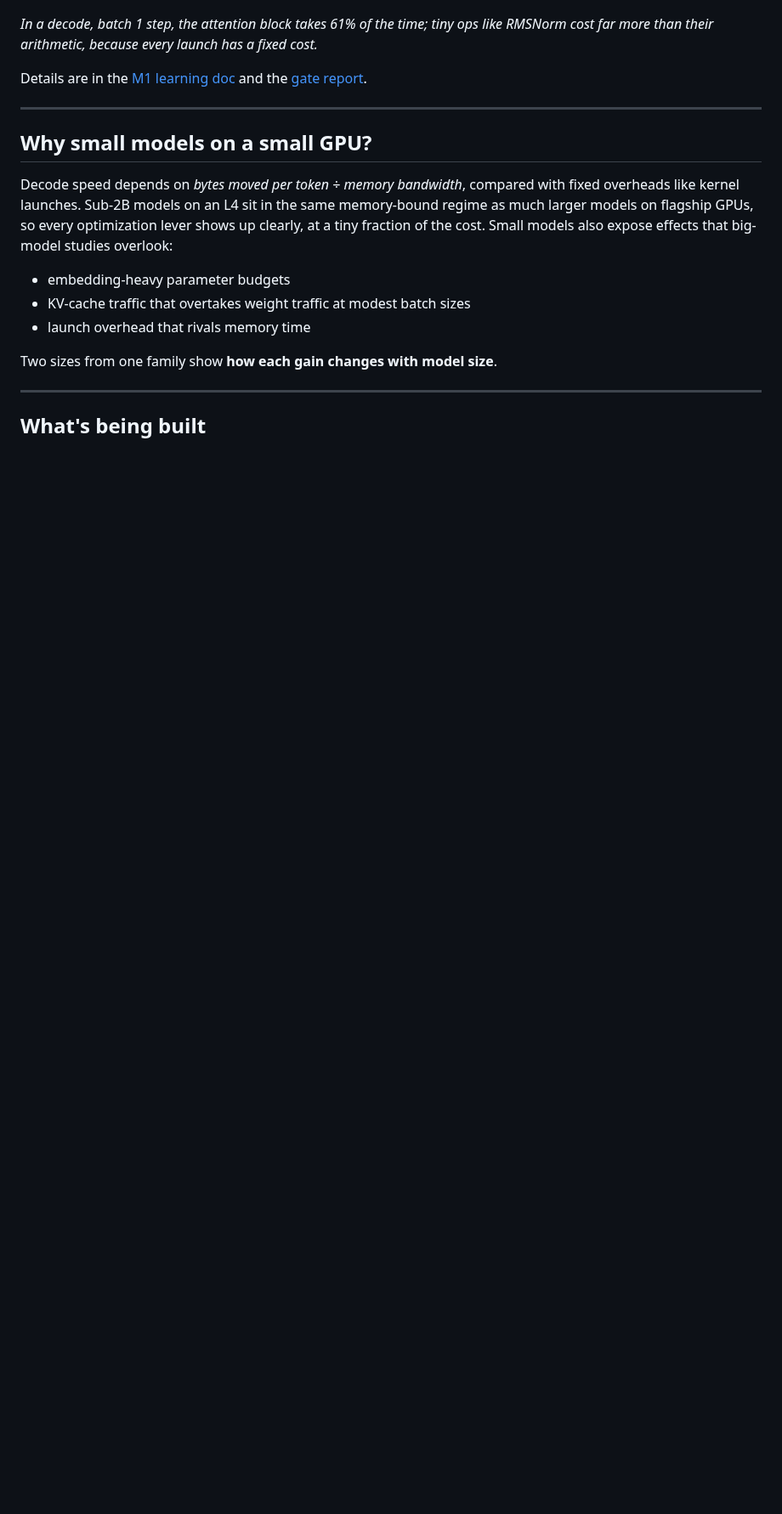
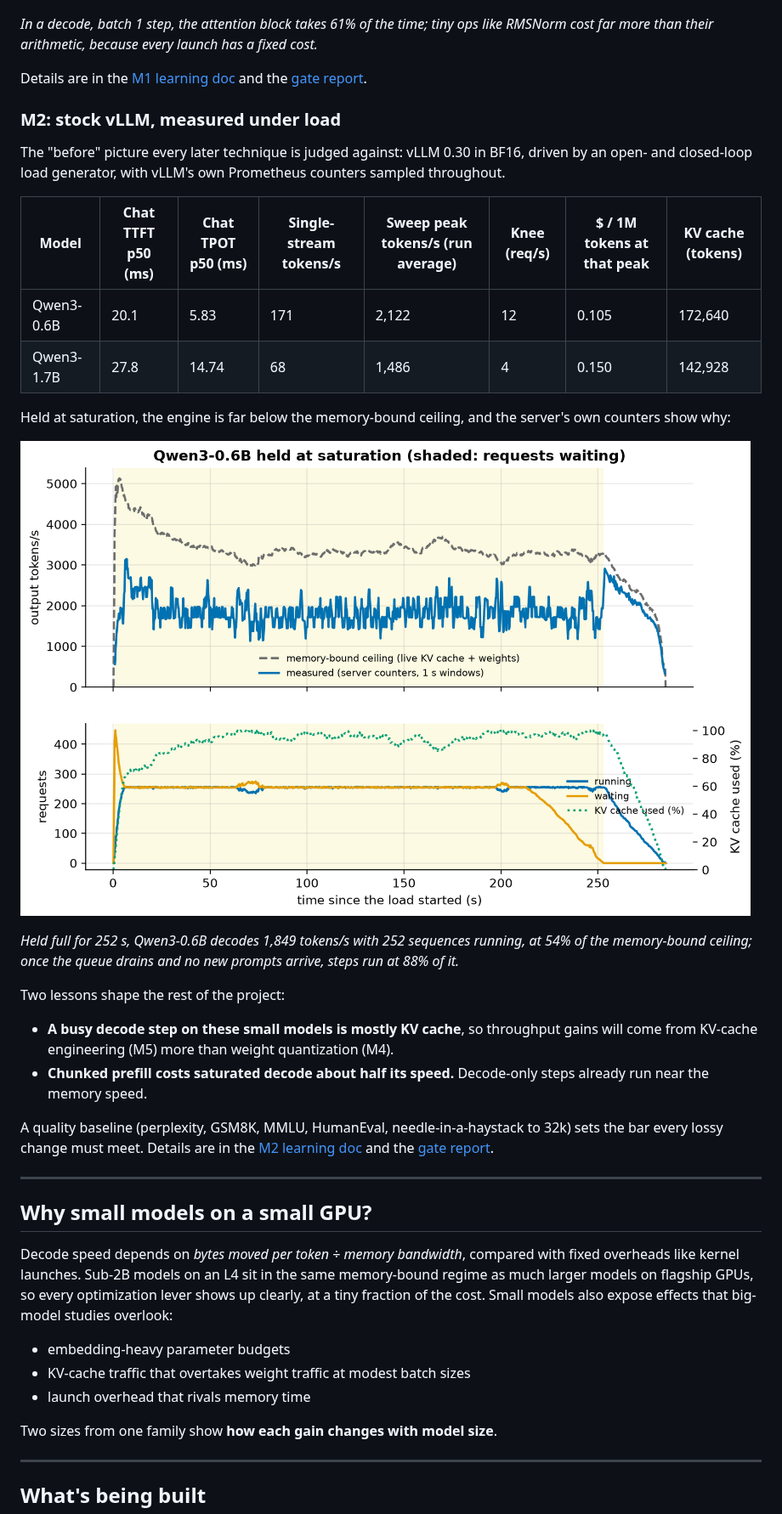
Before and after one commit to ish-codes-magic/bytes-per-token, a Markdown page: README.md, the part around one of its changes. Shown at 85% size. Drawn GitHub-style; blank space fills up the shorter version.

Commit message:
Show the M2 baseline in the README

```diff
--- a/README.md
+++ b/README.md
@@ -63,6 +63,36 @@ what dominates when nothing is optimized:
 
 Details are in the [M1 learning doc](docs/learning/M1-nanoserve.md) and the [gate report](docs/gates/M1-report.md).
 
+### M2: stock vLLM, measured under load
+
+The "before" picture every later technique is judged against: vLLM 0.30 in BF16, driven by an open- and
+closed-loop load generator, with vLLM's own Prometheus counters sampled throughout.
+
+<!-- BEGIN GENERATED: m2_summary -->
+| Model | Chat TTFT p50 (ms) | Chat TPOT p50 (ms) | Single-stream tokens/s | Sweep peak tokens/s (run average) | Knee (req/s) | $ / 1M tokens at that peak | KV cache (tokens) |
+|---|---|---|---|---|---|---|---|
+| Qwen3-0.6B | 20.1 | 5.83 | 171 | 2,122 | 12 | 0.105 | 172,640 |
+| Qwen3-1.7B | 27.8 | 14.74 | 68 | 1,486 | 4 | 0.150 | 142,928 |
+<!-- END GENERATED: m2_summary -->
+
+Held at saturation, the engine is far below the memory-bound ceiling, and the server's own counters show why:
+
+![vLLM held at saturation](results/figures/m2_saturation.png)
+
+<!-- BEGIN GENERATED: caption-m2_saturation -->
+*Held full for 252 s, Qwen3-0.6B decodes 1,849 tokens/s with 252 sequences running, at 54% of the memory-bound ceiling; once the queue drains and no new prompts arrive, steps run at 88% of it.*
+<!-- END GENERATED: caption-m2_saturation -->
+
+Two lessons shape the rest of the project:
+- **A busy decode step on these small models is mostly KV cache**, so throughput gains will come from KV-cache
+  engineering (M5) more than weight quantization (M4).
+- **Chunked prefill costs saturated decode about half its speed.** Decode-only steps already run near the memory
+  speed.
+
+A quality baseline (perplexity, GSM8K, MMLU, HumanEval, needle-in-a-haystack to 32k) sets the bar every lossy
+change must meet. Details are in the [M2 learning doc](docs/learning/M2-baselines.md) and the
+[gate report](docs/gates/M2-report.md).
+
 ---
 
 ## Why small models on a small GPU?
```
Also changed, not shown: other parts of README.md (+4 -2 lines), docs/gates/M2-report.md (+1 -1 lines), docs/learning/M2-baselines.md (+1 -1 lines).
